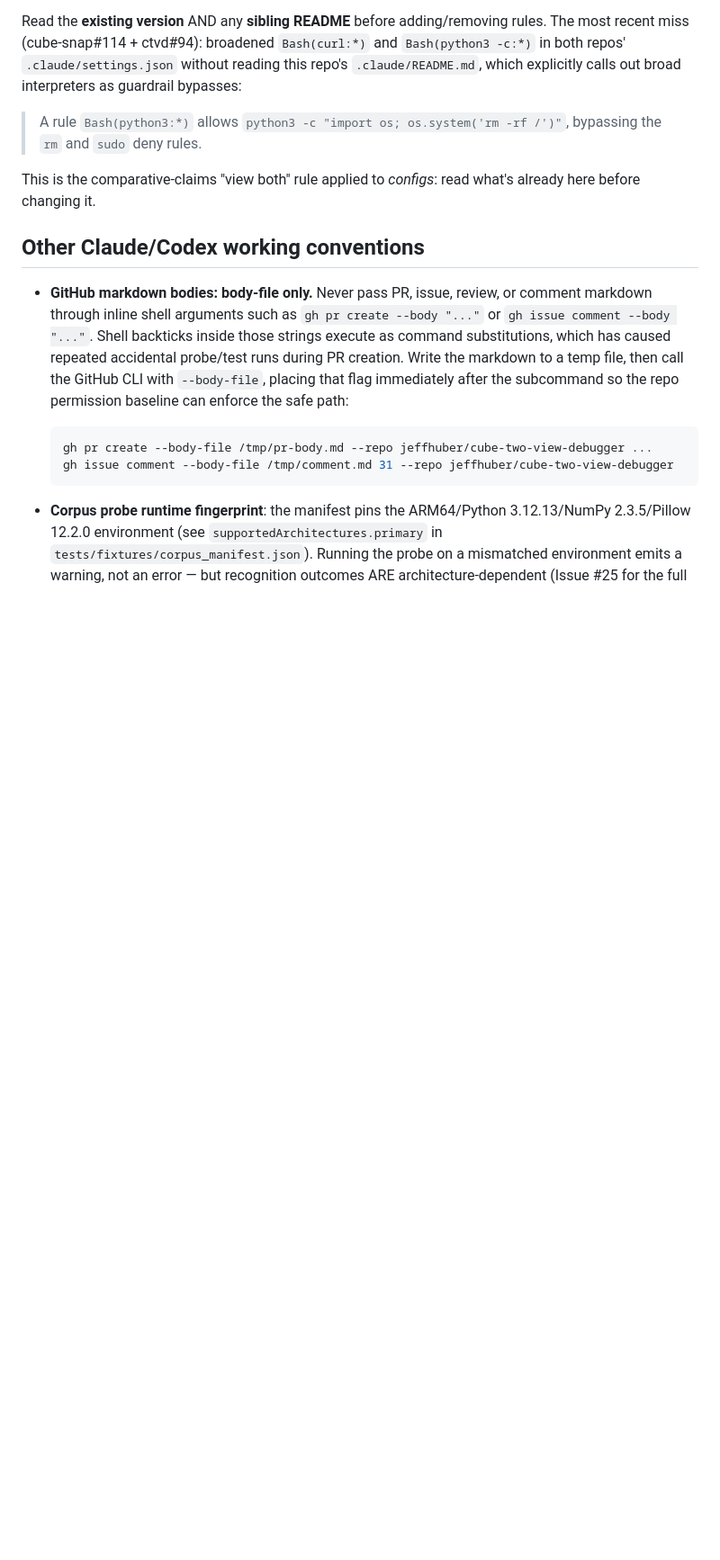
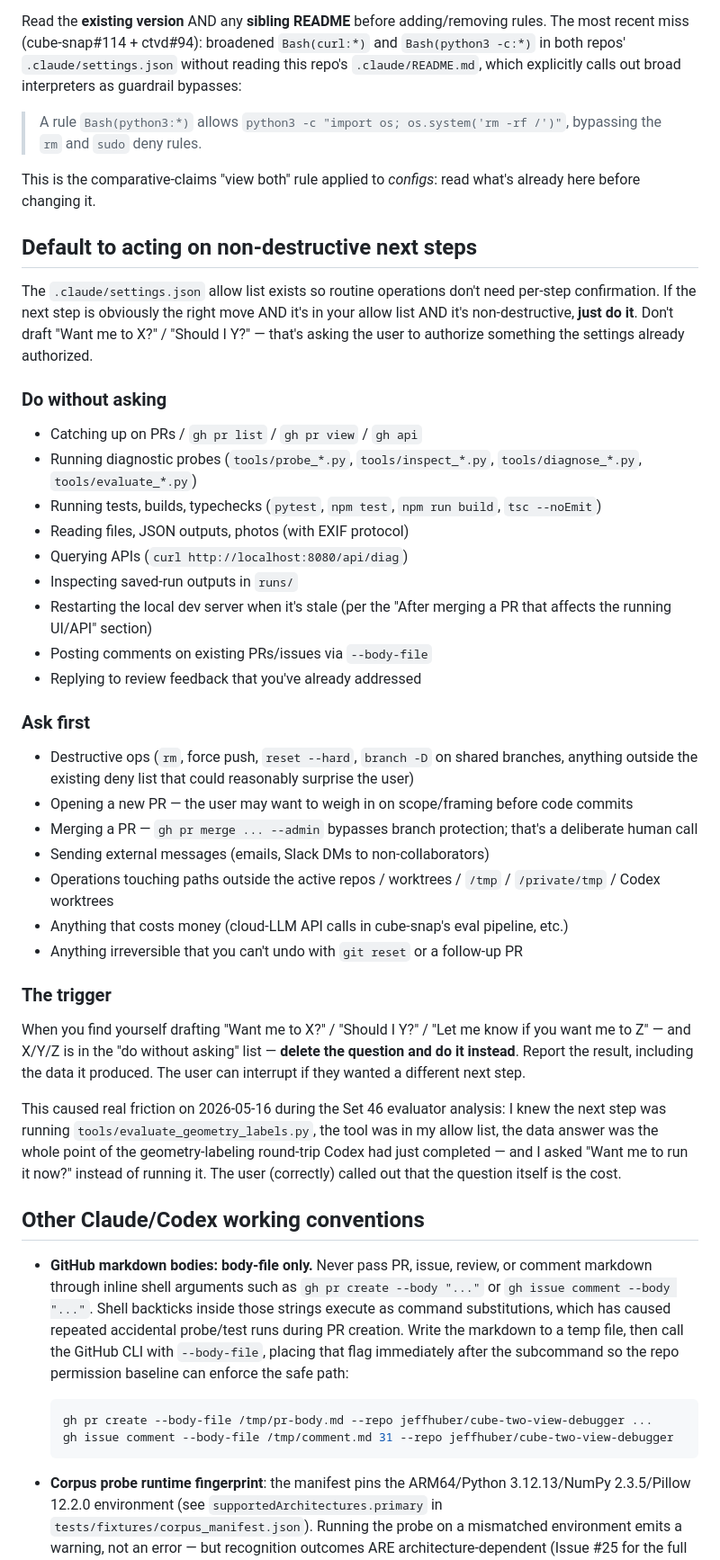
Before and after one commit to jeffhuber/cube-two-view-debugger, a Markdown page: CLAUDE.md, the part around one of its changes. Shown at 90% size. Drawn GitHub-style; blank space fills up the shorter version.

Commit message:
CLAUDE.md: default to acting on non-destructive next steps
Codifies a behavioral rule the user has reinforced multiple times
this week, most recently 2026-05-16:

  If the next step is obviously the right move AND it's in your
  allow list AND it's non-destructive, just do it. Don't draft
  "Want me to X?" — the question itself is the cost.

Explicit lists:
- DO without asking: catching up on PRs, running probes/tests/builds,
  reading files, querying localhost APIs, inspecting saved runs,
  restarting stale dev servers (per the documented protocol),
  posting comments on existing PRs/issues via --body-file
- ASK first: destructive ops, opening new PRs, merging (especially
  --admin), sending external messages, paths outside active repos,
  anything that costs money or is irreversible

Trigger to internalize: when drafting "Want me to X?" — delete the
question and do X instead. Report the result.

The Set 46 evaluator analysis on 2026-05-16 was the trigger: I knew
the next step (running tools/evaluate_geometry_labels.py on the
canonical labels), the tool was in my allow list, the data was the
whole point of the geometry-labeling round-trip Codex had just
completed — and I asked "Want me to run it now?" instead of
running it.

Positioned between "Pre-commit verification" and "Other Claude/Codex
working conventions" — extends the pre-flight discipline cluster
from "before acting, verify these things" to "when acting is
obviously right, don't manufacture an extra confirmation step."

Co-Authored-By: Claude Opus 4.7 (1M context) <noreply@anthropic.com>

```diff
--- a/CLAUDE.md
+++ b/CLAUDE.md
@@ -178,6 +219,63 @@ interpreters as guardrail bypasses:
 
 This is the comparative-claims "view both" rule applied to
 *configs*: read what's already here before changing it.
+
+## Default to acting on non-destructive next steps
+
+The `.claude/settings.json` allow list exists so routine operations
+don't need per-step confirmation. If the next step is obviously the
+right move AND it's in your allow list AND it's non-destructive,
+**just do it**. Don't draft "Want me to X?" / "Should I Y?" — that's
+asking the user to authorize something the settings already
+authorized.
+
+### Do without asking
+
+- Catching up on PRs / `gh pr list` / `gh pr view` / `gh api`
+- Running diagnostic probes (`tools/probe_*.py`, `tools/inspect_*.py`,
+  `tools/diagnose_*.py`, `tools/evaluate_*.py`)
+- Running tests, builds, typechecks (`pytest`, `npm test`,
+  `npm run build`, `tsc --noEmit`)
+- Reading files, JSON outputs, photos (with EXIF protocol)
+- Querying APIs (`curl http://localhost:8080/api/diag`)
+- Inspecting saved-run outputs in `runs/`
+- Restarting the local dev server when it's stale (per the
+  "After merging a PR that affects the running UI/API" section)
+- Posting comments on existing PRs/issues via `--body-file`
+- Replying to review feedback that you've already addressed
+
+### Ask first
+
+- Destructive ops (`rm`, force push, `reset --hard`, `branch -D` on
+  shared branches, anything outside the existing deny list that
+  could reasonably surprise the user)
+- Opening a new PR — the user may want to weigh in on scope/framing
+  before code commits
+- Merging a PR — `gh pr merge ... --admin` bypasses branch
+  protection; that's a deliberate human call
+- Sending external messages (emails, Slack DMs to non-collaborators)
+- Operations touching paths outside the active repos / worktrees /
+  `/tmp` / `/private/tmp` / Codex worktrees
+- Anything that costs money (cloud-LLM API calls in cube-snap's
+  eval pipeline, etc.)
+- Anything irreversible that you can't undo with `git reset` or a
+  follow-up PR
+
+### The trigger
+
+When you find yourself drafting "Want me to X?" / "Should I Y?" /
+"Let me know if you want me to Z" — and X/Y/Z is in the "do without
+asking" list — **delete the question and do it instead**. Report
+the result, including the data it produced. The user can interrupt
+if they wanted a different next step.
+
+This caused real friction on 2026-05-16 during the Set 46 evaluator
+analysis: I knew the next step was running
+`tools/evaluate_geometry_labels.py`, the tool was in my allow list,
+the data answer was the whole point of the geometry-labeling
+round-trip Codex had just completed — and I asked "Want me to run
+it now?" instead of running it. The user (correctly) called out
+that the question itself is the cost.
 
 ## Other Claude/Codex working conventions
 
```
Also changed, not shown: other parts of CLAUDE.md (+41 -0 lines).
